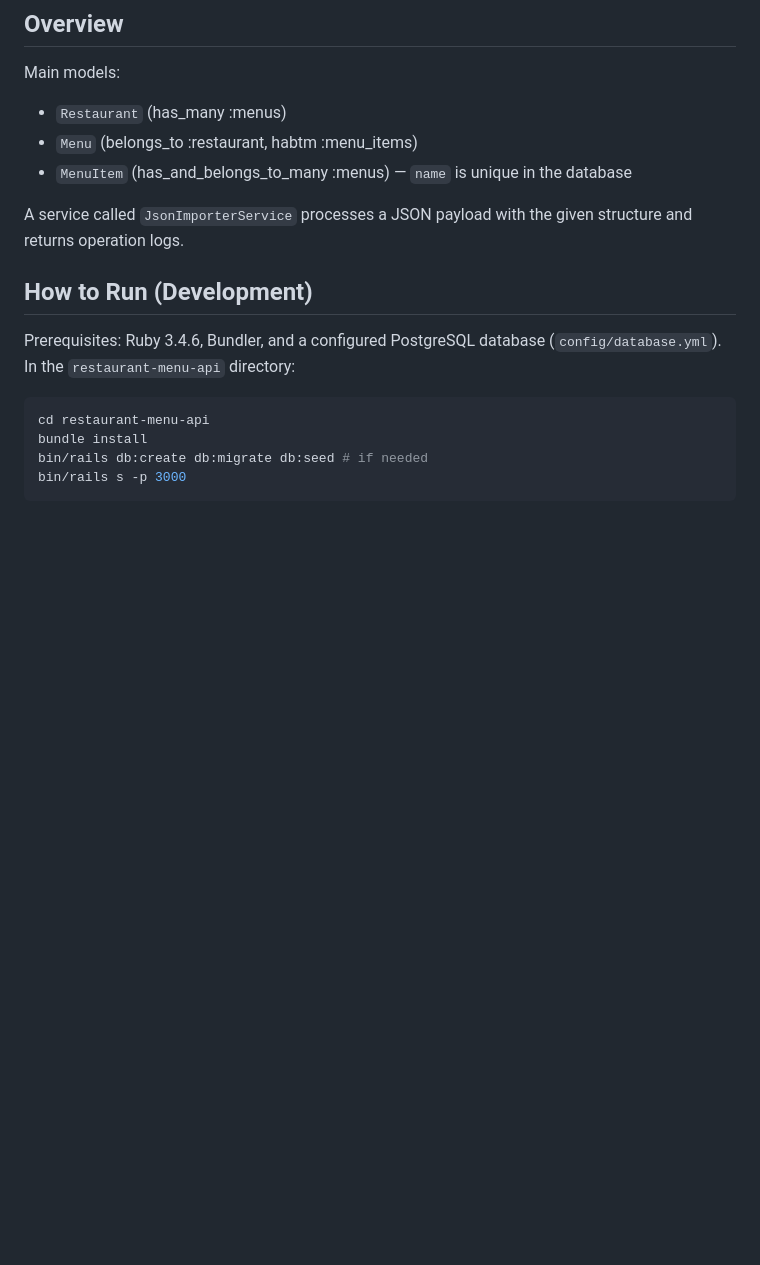
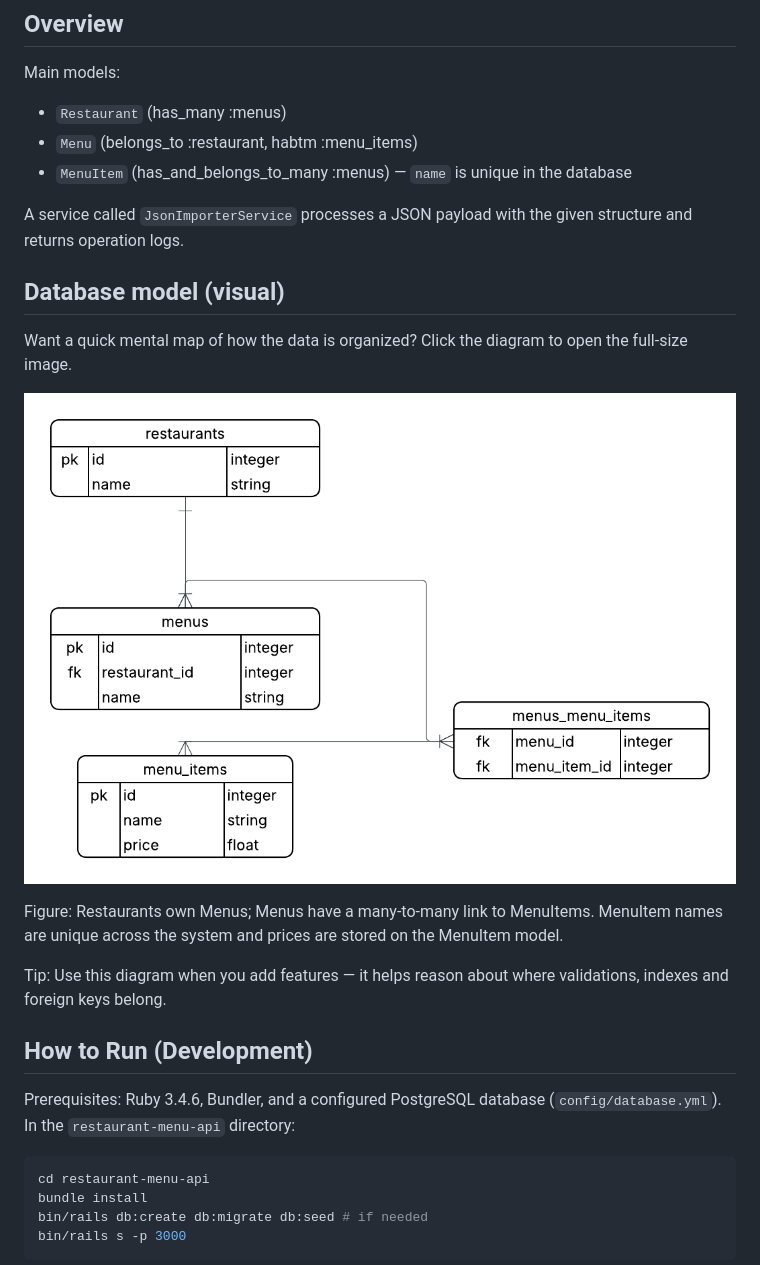
Before and after one commit to igorxcardoso/restaurant-menu, a Markdown page: README.md, the part around the change. Drawn GitHub-style; blank space fills up the shorter version.

Commit message:
docs: add visual database model diagram to README

```diff
--- a/README.md
+++ b/README.md
@@ -22,6 +22,20 @@ Main models:
 * `MenuItem` (has_and_belongs_to_many :menus) — `name` is unique in the database
 
 A service called `JsonImporterService` processes a JSON payload with the given structure and returns operation logs.
+
+## Database model (visual)
+
+Want a quick mental map of how the data is organized? Click the diagram to open the full-size image.
+
+<p align="center">
+  <a href="docs/database-model.png" target="_blank">
+    <img src="docs/database-model.png" alt="Database model diagram" style="max-width:80%;height:auto;border:1px solid #ddd;border-radius:8px;box-shadow:0 6px 18px rgba(0,0,0,0.12);" />
+  </a>
+</p>
+
+Figure: Restaurants own Menus; Menus have a many-to-many link to MenuItems. MenuItem names are unique across the system and prices are stored on the MenuItem model.
+
+Tip: Use this diagram when you add features — it helps reason about where validations, indexes and foreign keys belong.
 
 ## How to Run (Development)
 
```
